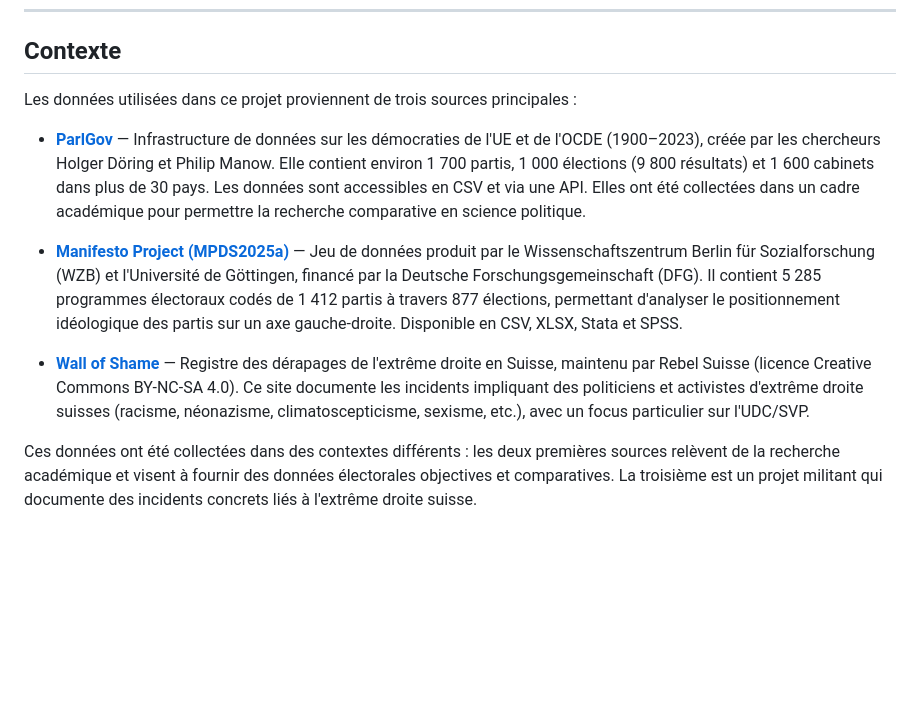
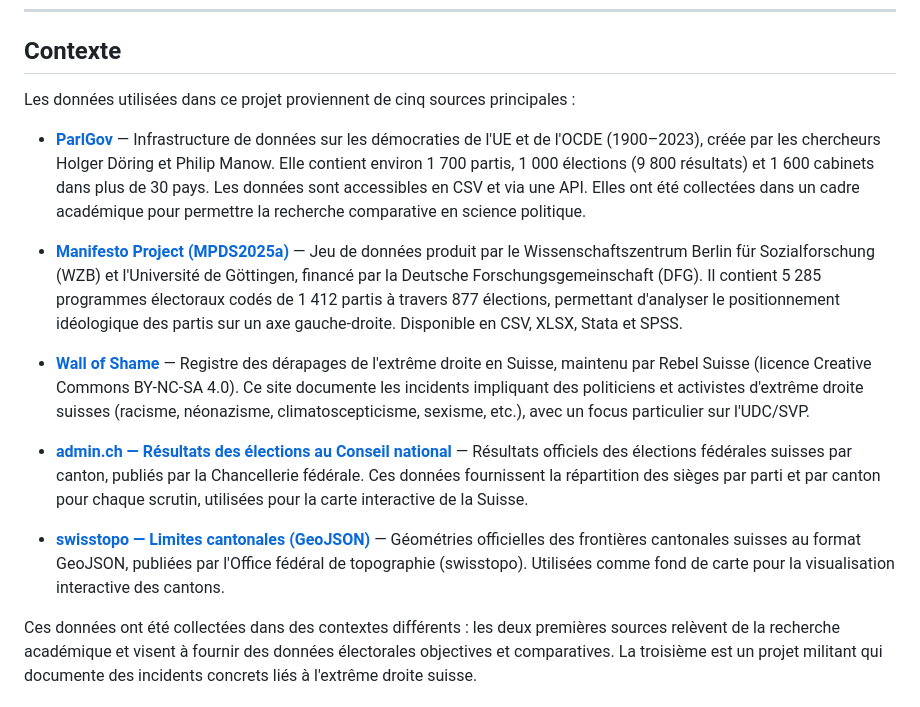
Before and after one commit to DYLANeay/visualdon-projet, a Markdown page: README.md, the part around one of its changes. Drawn GitHub-style; blank space fills up the shorter version.

```diff
--- a/README.md
+++ b/README.md
@@ -6,13 +6,17 @@ Projet de visualisation de données — VisualDon 2026 - Dylan Eray & Loic Peyra
 
 ## Contexte
 
-Les données utilisées dans ce projet proviennent de trois sources principales :
+Les données utilisées dans ce projet proviennent de cinq sources principales :
 
 - **[ParlGov](https://parlgov.fly.dev/)** — Infrastructure de données sur les démocraties de l'UE et de l'OCDE (1900–2023), créée par les chercheurs Holger Döring et Philip Manow. Elle contient environ 1 700 partis, 1 000 élections (9 800 résultats) et 1 600 cabinets dans plus de 30 pays. Les données sont accessibles en CSV et via une API. Elles ont été collectées dans un cadre académique pour permettre la recherche comparative en science politique.
 
 - **[Manifesto Project (MPDS2025a)](https://manifesto-project.wzb.eu/datasets/MPDS2025a)** — Jeu de données produit par le Wissenschaftszentrum Berlin für Sozialforschung (WZB) et l'Université de Göttingen, financé par la Deutsche Forschungsgemeinschaft (DFG). Il contient 5 285 programmes électoraux codés de 1 412 partis à travers 877 élections, permettant d'analyser le positionnement idéologique des partis sur un axe gauche-droite. Disponible en CSV, XLSX, Stata et SPSS.
 
 - **[Wall of Shame](https://www.nopasaran.ch/fr-CH)** — Registre des dérapages de l'extrême droite en Suisse, maintenu par Rebel Suisse (licence Creative Commons BY-NC-SA 4.0). Ce site documente les incidents impliquant des politiciens et activistes d'extrême droite suisses (racisme, néonazisme, climatoscepticisme, sexisme, etc.), avec un focus particulier sur l'UDC/SVP.
+
+- **[admin.ch — Résultats des élections au Conseil national](https://www.admin.ch/gov/fr/accueil/documentations/lois-et-decisions/resultats-des-elections-au-conseil-national.html)** — Résultats officiels des élections fédérales suisses par canton, publiés par la Chancellerie fédérale. Ces données fournissent la répartition des sièges par parti et par canton pour chaque scrutin, utilisées pour la carte interactive de la Suisse.
+
+- **[swisstopo — Limites cantonales (GeoJSON)](https://www.swisstopo.admin.ch/fr/geodata/geometry/admin-territory-boundaries.html)** — Géométries officielles des frontières cantonales suisses au format GeoJSON, publiées par l'Office fédéral de topographie (swisstopo). Utilisées comme fond de carte pour la visualisation interactive des cantons.
 
 Ces données ont été collectées dans des contextes différents : les deux premières sources relèvent de la recherche académique et visent à fournir des données électorales objectives et comparatives. La troisième est un projet militant qui documente des incidents concrets liés à l'extrême droite suisse.
 
```
Also changed, not shown: other parts of README.md (+57 -0 lines).
